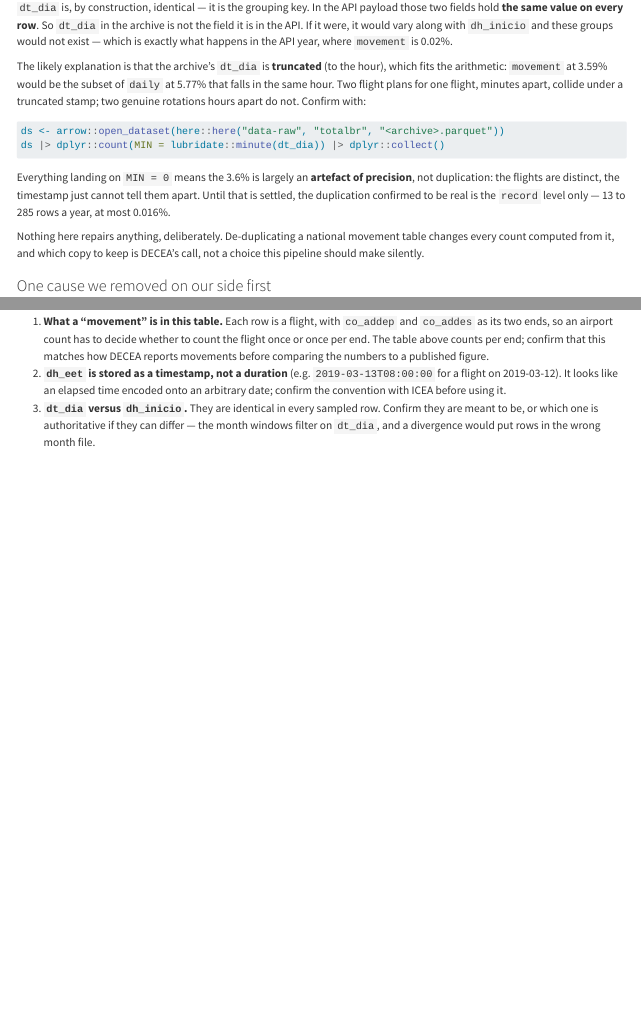
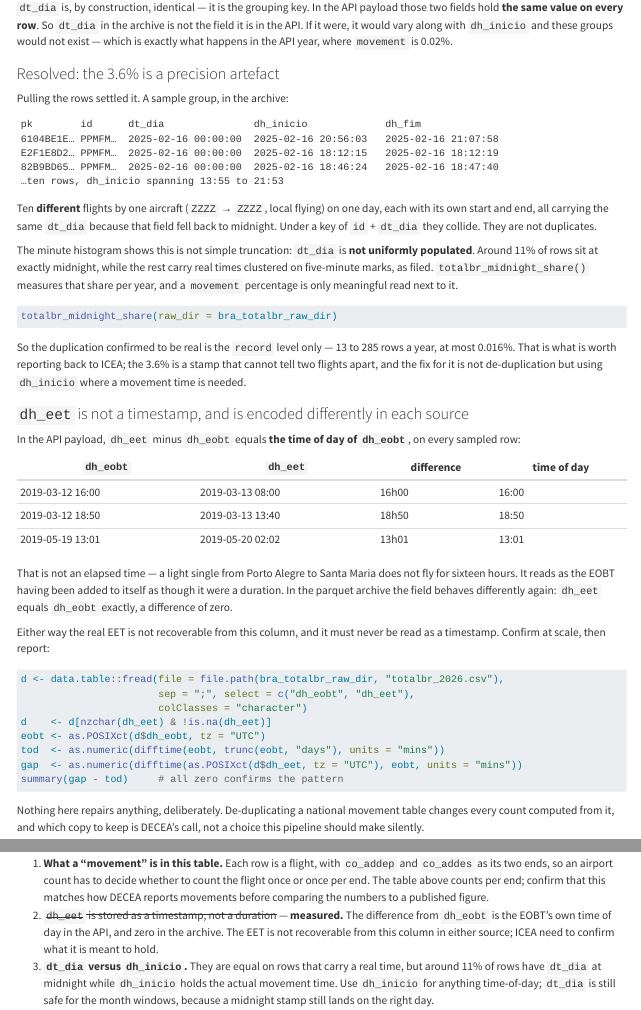
Before and after one commit to benevidesjpcb/BRA-ingestion, a Quarto document (TOTALBR-BRA-ingestion.qmd): the page in a window 1100 px wide, from 6180 px down, and a second part further down, joined at a grey line. Rendered offline with R 4.5, knitr and Pandoc in place of Quarto, with nearby package versions.

Commit message:
Resolve the movement duplication as a dt_dia precision artefact
Co-Authored-By: Claude Opus 5 <noreply@anthropic.com>
Claude-Session: https://claude.ai/code/session_01AYZTtiKWYttsESsYregdVQ

````diff
--- a/TOTALBR-BRA-ingestion.qmd
+++ b/TOTALBR-BRA-ingestion.qmd
@@ -442,7 +442,25 @@ grouping key. In the API payload those two fields hold **the same value on every
 with `dh_inicio` and these groups would not exist — which is exactly what happens in the
 API year, where `movement` is 0.02%.
 
-The likely explanation is that the archive's `dt_dia` is **truncated** (to the hour), which
-fits the arithmetic: `movement` at 3.59% would be the subset of `daily` at 5.77% that falls
-in the same hour. Two flight plans for one flight, minutes apart, collide under a truncated
-stamp; two genuine rotations hours apart do not. Confirm with:
+### Resolved: the 3.6% is a precision artefact
+
+Pulling the rows settled it. A sample group, in the archive:
+
+```
+pk        id      dt_dia               dh_inicio             dh_fim
+6104BE1E… PPMFM…  2025-02-16 00:00:00  2025-02-16 20:56:03   2025-02-16 21:07:58
+E2F1E8D2… PPMFM…  2025-02-16 00:00:00  2025-02-16 18:12:15   2025-02-16 18:12:19
+82B9BD65… PPMFM…  2025-02-16 00:00:00  2025-02-16 18:46:24   2025-02-16 18:47:40
+…ten rows, dh_inicio spanning 13:55 to 21:53
+```
+
+Ten **different** flights by one aircraft (`ZZZZ` → `ZZZZ`, local flying) on one day, each
+with its own start and end, all carrying the same `dt_dia` because that field fell back to
+midnight. Under a key of `id` + `dt_dia` they collide. They are not duplicates.
+
+The minute histogram shows this is not simple truncation: `dt_dia` is **not uniformly
+populated**. Around 11% of rows sit at exactly midnight, while the rest carry real times
+clustered on five-minute marks, as filed. `totalbr_midnight_share()` measures that share
+per year, and a `movement` percentage is only meaningful read next to it.
+
+```{r}
@@ -449,13 +473,37 @@ stamp; two genuine rotations hours apart do not. Confirm with:
+So the duplication confirmed to be real is the `record` level only — 13 to 285 rows a year,
+at most 0.016%. That is what is worth reporting back to ICEA; the 3.6% is a stamp that
+cannot tell two flights apart, and the fix for it is not de-duplication but using
+`dh_inicio` where a movement time is needed.
+
+### `dh_eet` is not a timestamp, and is encoded differently in each source
+
+In the API payload, `dh_eet` minus `dh_eobt` equals **the time of day of `dh_eobt`**, on
+every sampled row:
+
+| `dh_eobt` | `dh_eet` | difference | time of day |
+| --- | --- | --- | --- |
+| 2019-03-12 16:00 | 2019-03-13 08:00 | 16h00 | 16:00 |
+| 2019-03-12 18:50 | 2019-03-13 13:40 | 18h50 | 18:50 |
+| 2019-05-19 13:01 | 2019-05-20 02:02 | 13h01 | 13:01 |
+
+That is not an elapsed time — a light single from Porto Alegre to Santa Maria does not fly
+for sixteen hours. It reads as the EOBT having been added to itself as though it were a
+duration. In the parquet archive the field behaves differently again: `dh_eet` equals
+`dh_eobt` exactly, a difference of zero.
+
+Either way the real EET is not recoverable from this column, and it must never be read as a
+timestamp. Confirm at scale, then report:
 
 ```r
-ds <- arrow::open_dataset(here::here("data-raw", "totalbr", "<archive>.parquet"))
-ds |> dplyr::count(MIN = lubridate::minute(dt_dia)) |> dplyr::collect()
+d <- data.table::fread(file = file.path(bra_totalbr_raw_dir, "totalbr_2026.csv"),
+                       sep = ";", select = c("dh_eobt", "dh_eet"),
+                       colClasses = "character")
+d    <- d[nzchar(dh_eet) & !is.na(dh_eet)]
+eobt <- as.POSIXct(d$dh_eobt, tz = "UTC")
+tod  <- as.numeric(difftime(eobt, trunc(eobt, "days"), units = "mins"))
+gap  <- as.numeric(difftime(as.POSIXct(d$dh_eet, tz = "UTC"), eobt, units = "mins"))
+summary(gap - tod)     # all zero confirms the pattern
 ```
-
-Everything landing on `MIN = 0` means the 3.6% is largely an **artefact of precision**, not
-duplication: the flights are distinct, the timestamp just cannot tell them apart. Until
-that is settled, the duplication confirmed to be real is the `record` level only — 13 to
-285 rows a year, at most 0.016%.
 
 Nothing here repairs anything, deliberately. De-duplicating a national movement table
 changes every count computed from it, and which copy to keep is DECEA's call, not a choice
@@ -585,12 +633,14 @@ airport-level use of this table has to decide what to do with them.
    `co_addes` as its two ends, so an airport count has to decide whether to count the
    flight once or once per end. The table above counts per end; confirm that this matches
    how DECEA reports movements before comparing the numbers to a published figure.
-2. **`dh_eet` is stored as a timestamp, not a duration** (e.g. `2019-03-13T08:00:00` for a
-   flight on 2019-03-12). It looks like an elapsed time encoded onto an arbitrary date;
-   confirm the convention with ICEA before using it.
-3. **`dt_dia` versus `dh_inicio`.** They are identical in every sampled row. Confirm they
-   are meant to be, or which one is authoritative if they can differ — the month windows
-   filter on `dt_dia`, and a divergence would put rows in the wrong month file.
+2. ~~`dh_eet` is stored as a timestamp, not a duration~~ — **measured.** The difference
+   from `dh_eobt` is the EOBT's own time of day in the API, and zero in the archive. The
+   EET is not recoverable from this column in either source; ICEA need to confirm what it
+   is meant to hold.
+3. **`dt_dia` versus `dh_inicio`.** They are equal on rows that carry a real time, but
+   around 11% of rows have `dt_dia` at midnight while `dh_inicio` holds the actual movement
+   time. Use `dh_inicio` for anything time-of-day; `dt_dia` is still safe for the month
+   windows, because a midnight stamp still lands on the right day.
 4. **`co_matricula` and `ds_rota` are largely null** in the sample. Confirm whether they
    are populated for later years before any analysis depends on them.
 5. **Harmonisation to APDF is not defined yet.** Unlike taxi-time and ASMA, this table has
````
Also changed, not shown: TOTALBR/check_totalbr_duplicates.R (+60 -0 lines), TOTALBR-BRA-ingestion.qmd (6 more changed lines).
